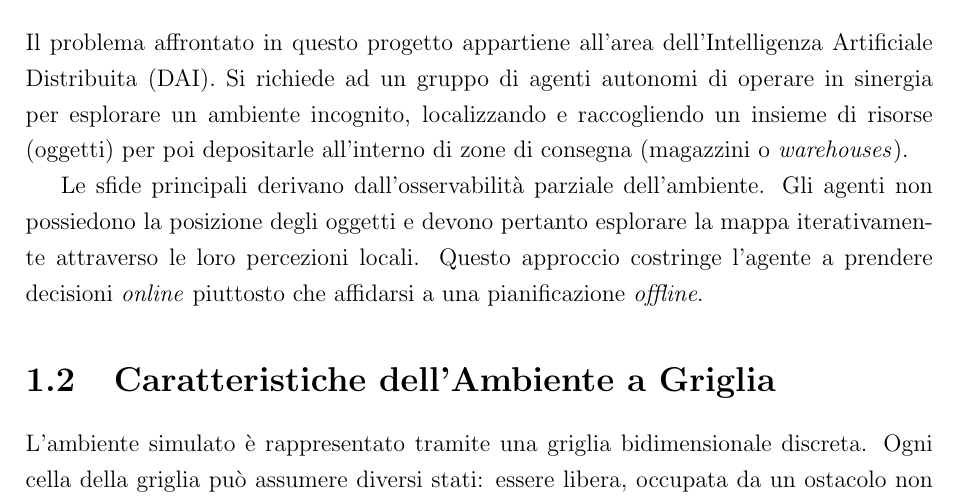
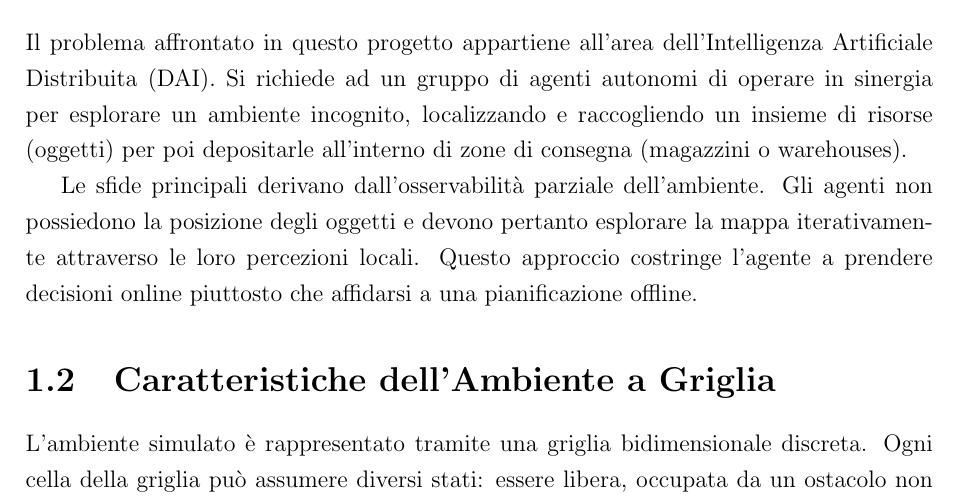
Before and after one commit to MattiaCampanella/multi_agent_system, a LaTeX document (report/report.tex): part of page 4 of 13, cut so that both start at the same text. Compiled offline with pdfLaTeX.

```diff
--- a/report/report.tex
+++ b/report/report.tex
@@ -28,9 +28,9 @@
 
 \chapter{Introduzione e Specifiche dell'Ambiente}
 \section{Il Problema dell'Esplorazione e della Raccolta}
-Il problema affrontato in questo progetto appartiene all'area dell'Intelligenza Artificiale Distribuita (DAI). Si richiede ad un gruppo di agenti autonomi di operare in sinergia per esplorare un ambiente incognito, localizzando e raccogliendo un insieme di risorse (oggetti) per poi depositarle all'interno di zone di consegna (magazzini o \textit{warehouses}).
+Il problema affrontato in questo progetto appartiene all'area dell'Intelligenza Artificiale Distribuita (DAI). Si richiede ad un gruppo di agenti autonomi di operare in sinergia per esplorare un ambiente incognito, localizzando e raccogliendo un insieme di risorse (oggetti) per poi depositarle all'interno di zone di consegna (magazzini o warehouses).
 
-Le sfide principali derivano dall'osservabilità parziale dell'ambiente. Gli agenti non possiedono la posizione degli oggetti e devono pertanto esplorare la mappa iterativamente attraverso le loro percezioni locali. Questo approccio costringe l'agente a prendere decisioni \textit{online} piuttosto che affidarsi a una pianificazione \textit{offline}.
+Le sfide principali derivano dall'osservabilità parziale dell'ambiente. Gli agenti non possiedono la posizione degli oggetti e devono pertanto esplorare la mappa iterativamente attraverso le loro percezioni locali. Questo approccio costringe l'agente a prendere decisioni online piuttosto che affidarsi a una pianificazione offline.
 
 \section{Caratteristiche dell'Ambiente a Griglia}
 L'ambiente simulato è rappresentato tramite una griglia bidimensionale discreta. Ogni cella della griglia può assumere diversi stati: essere libera, occupata da un ostacolo non attraversabile (muri), contenere un oggetto da raccogliere, o un'area di interesse strategico (entrate o uscite dei magazzini).
```
Also changed, not shown: report/report.pdf.
